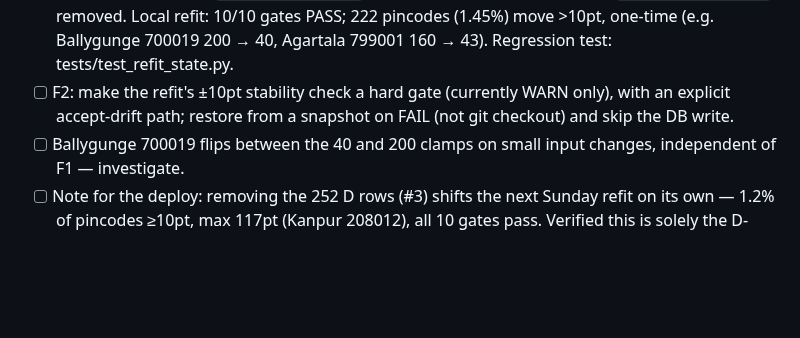
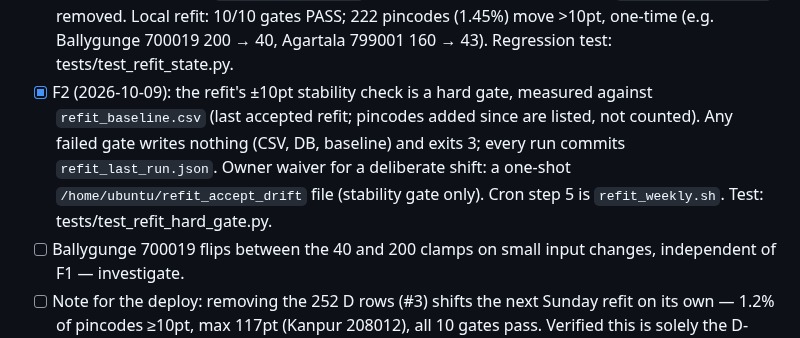
Before and after one commit to Raghotham-harish/paisa-map, a Markdown page: TODO.md, the part around the change. GitHub-like rendering; blank space fills up the shorter version.

Commit message:
TODO: F2 done
Co-Authored-By: Claude Opus 5.5 <noreply@anthropic.com>

```diff
--- a/TODO.md
+++ b/TODO.md
@@ -19,7 +19,7 @@ Order agreed: #8 → #5 → #3 → #4 → #2 → #6 → #9 → #7, then retrain
 - [x] Found in review: `deploy.sh`'s merge step would have re-added all 252 D rows from the server backup, and the refit would then abort. Fixed + tested (0c01248).
 - [x] Decided 2026-09-29: #2 ships for enrichment (priors, same-state neighbours); the refit keeps its old city/state grouping (`_REFIT_GROUP_PREFIX` in ml_refinement.py) until the retrain. Correcting it now moved PPI a lot (median 1pt, 2.5% of pincodes ≥10pt, max 160pt, e.g. Jalandhar 144001 189 → 65) and tied the Indiranagar gate, so the weekly refit would revert every Sunday.
 - [x] F1 (2026-10-08, owner accepted the shift): the refit now takes state from the India Post master for grouping and for `vehicle_growth_4yr` (14 missing state names added); `_REFIT_GROUP_PREFIX` removed. Local refit: 10/10 gates PASS; 222 pincodes (1.45%) move >10pt, one-time (e.g. Ballygunge 700019 200 → 40, Agartala 799001 160 → 43). Regression test: tests/test_refit_state.py.
-- [ ] F2: make the refit's ±10pt stability check a hard gate (currently WARN only), with an explicit accept-drift path; restore from a snapshot on FAIL (not git checkout) and skip the DB write.
+- [x] F2 (2026-10-09): the refit's ±10pt stability check is a hard gate, measured against `refit_baseline.csv` (last accepted refit; pincodes added since are listed, not counted). Any failed gate writes nothing (CSV, DB, baseline) and exits 3; every run commits `refit_last_run.json`. Owner waiver for a deliberate shift: a one-shot `/home/ubuntu/refit_accept_drift` file (stability gate only). Cron step 5 is `refit_weekly.sh`. Test: tests/test_refit_hard_gate.py.
 - [ ] Ballygunge 700019 flips between the 40 and 200 clamps on small input changes, independent of F1 — investigate.
 - [ ] Note for the deploy: removing the 252 D rows (#3) shifts the next Sunday refit on its own — 1.2% of pincodes ≥10pt, max 117pt (Kanpur 208012), all 10 gates pass. Verified this is solely the D-row removal (main's code on the cleaned data gives identical output).
 - [x] After it deploys (owner runs, prod write; done 2026-10-01): delete the 252 D rows from the Postgres `pincodes` table. Harmless meanwhile — the only bulk reader already filters them.
```
